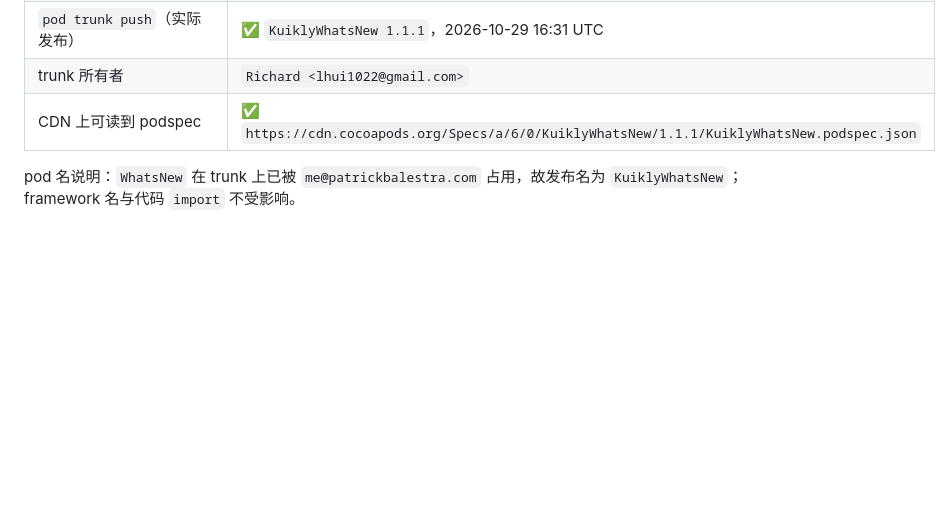
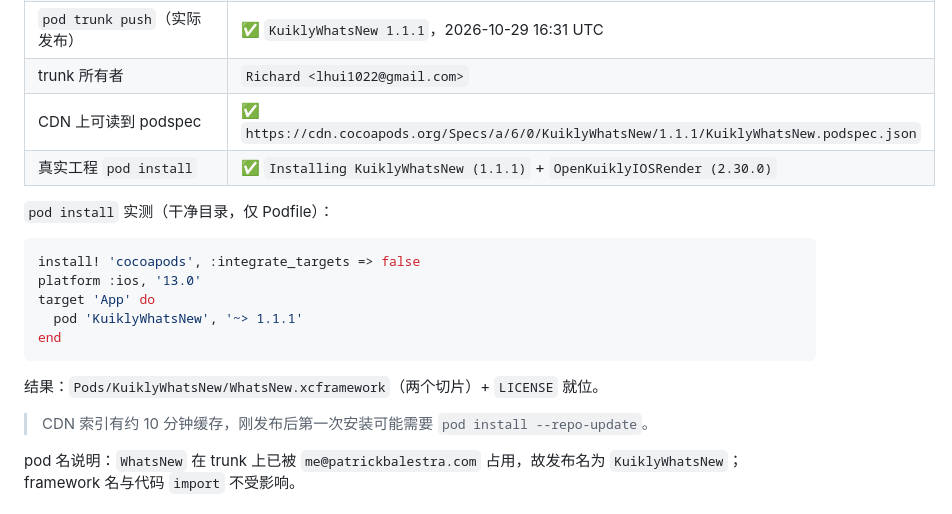
Before and after one commit to Richard102257/kuikly-whatsnew-kit, a Markdown page: docs/VERIFICATION.md, the part around the change. Drawn GitHub-style; blank space fills up the shorter version.

Commit message:
docs: verify pod install from public trunk (KuiklyWhatsNew 1.1.1)

````diff
--- a/docs/VERIFICATION.md
+++ b/docs/VERIFICATION.md
@@ -61,6 +61,21 @@ sha256 `dfaf9f0762bf18be936d693d07d0e9a240ea0f6bd0cffabdea61ae0a4d031a15`，
 | `pod trunk push`（实际发布） | ✅ `KuiklyWhatsNew 1.1.1`，2026-10-29 16:31 UTC |
 | trunk 所有者 | `Richard <lhui1022@gmail.com>` |
 | CDN 上可读到 podspec | ✅ `https://cdn.cocoapods.org/Specs/a/6/0/KuiklyWhatsNew/1.1.1/KuiklyWhatsNew.podspec.json` |
+| 真实工程 `pod install` | ✅ `Installing KuiklyWhatsNew (1.1.1)` + `OpenKuiklyIOSRender (2.30.0)` |
+
+`pod install` 实测（干净目录，仅 Podfile）：
+
+```ruby
+install! 'cocoapods', :integrate_targets => false
+platform :ios, '13.0'
+target 'App' do
+  pod 'KuiklyWhatsNew', '~> 1.1.1'
+end
+```
+
+结果：`Pods/KuiklyWhatsNew/WhatsNew.xcframework`（两个切片）+ `LICENSE` 就位。
+
+> CDN 索引有约 10 分钟缓存，刚发布后第一次安装可能需要 `pod install --repo-update`。
 
 pod 名说明：`WhatsNew` 在 trunk 上已被 `me@patrickbalestra.com` 占用，故发布名为
 `KuiklyWhatsNew`；framework 名与代码 `import` 不受影响。
````
